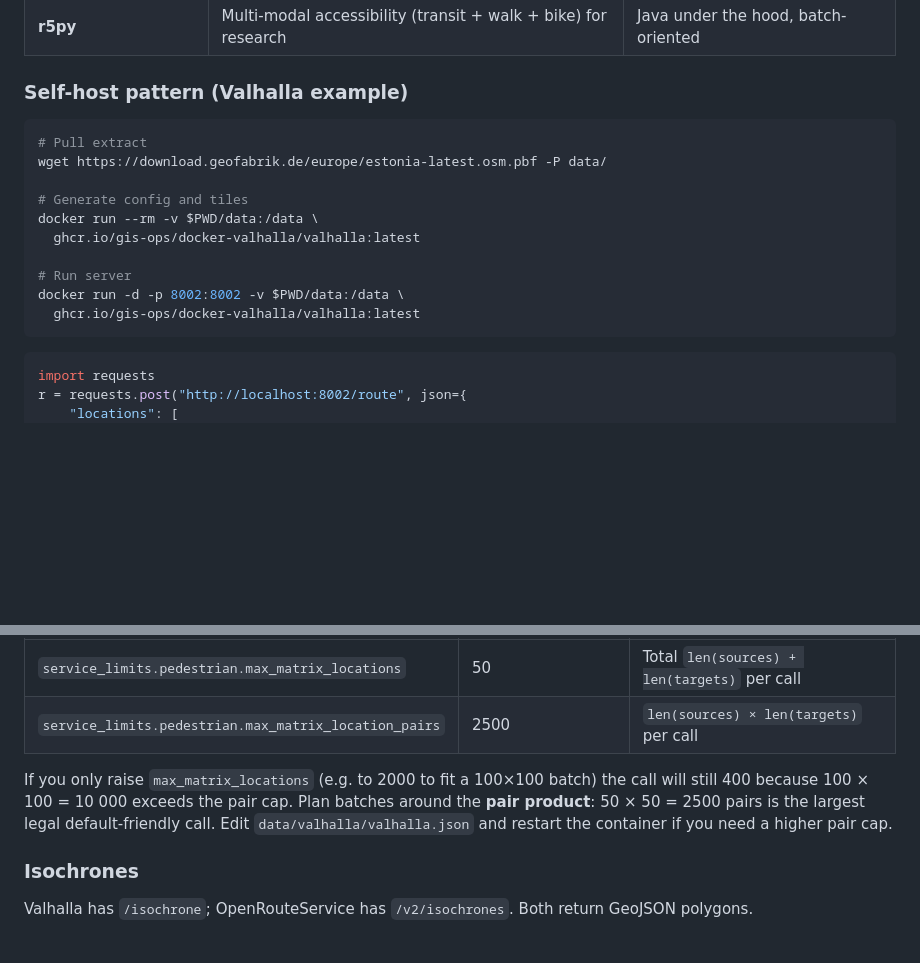
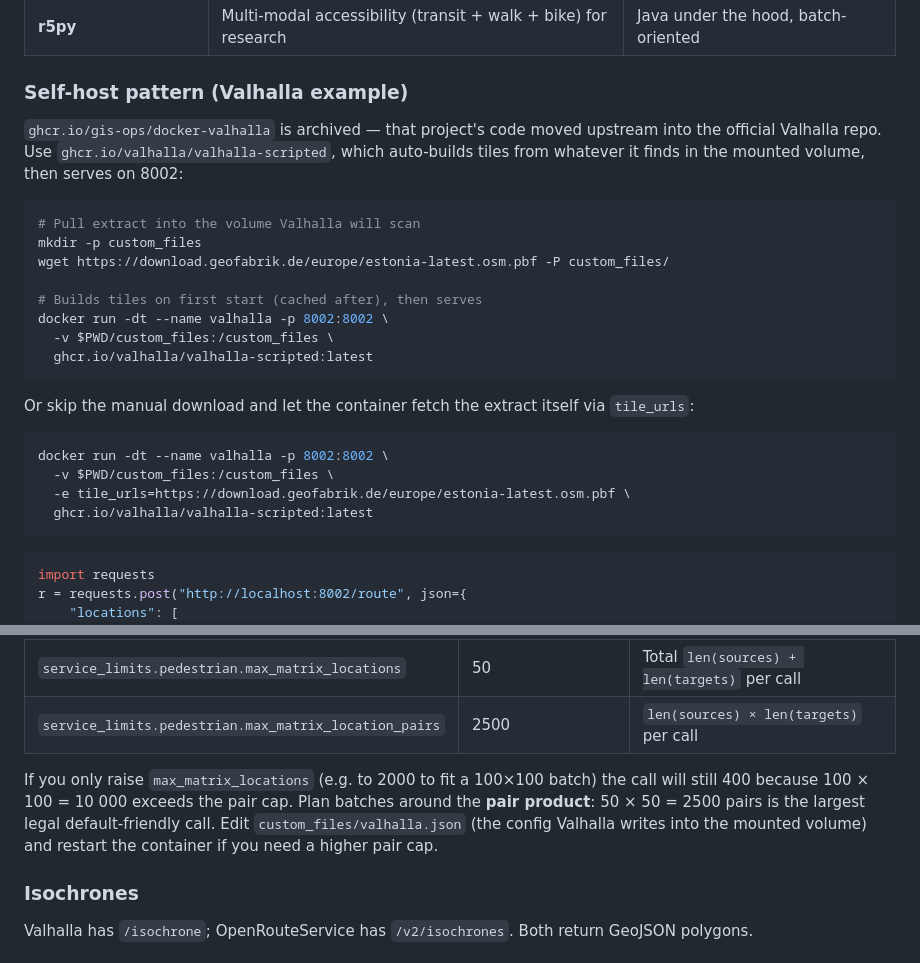
Before and after one commit to jaakla/open-gis, a Markdown page: references/analytics.md, 2 parts joined by grey strips. GitHub-like rendering; blank space fills up the shorter version.

Commit message:
docs: update Valhalla self-host instructions for archived docker-valhalla image (#3)
gis-ops/docker-valhalla is archived; its code moved upstream into
valhalla/valhalla-scripted. Update the self-host example and the
config file path (now under the mounted custom_files/ volume).

Co-authored-by: kirke <kirke.narusk@positium.com>

````diff
--- a/references/analytics.md
+++ b/references/analytics.md
@@ -291,17 +291,26 @@ For city/country analysis, self-hosted OSRM/Valhalla/GraphHopper can be excellen
 
 ### Self-host pattern (Valhalla example)
 
+`ghcr.io/gis-ops/docker-valhalla` is archived — that project's code moved upstream into the official Valhalla repo. Use `ghcr.io/valhalla/valhalla-scripted`, which auto-builds tiles from whatever it finds in the mounted volume, then serves on 8002:
+
 ```bash
-# Pull extract
-wget https://download.geofabrik.de/europe/estonia-latest.osm.pbf -P data/
+# Pull extract into the volume Valhalla will scan
+mkdir -p custom_files
+wget https://download.geofabrik.de/europe/estonia-latest.osm.pbf -P custom_files/
 
-# Generate config and tiles
-docker run --rm -v $PWD/data:/data \
-  ghcr.io/gis-ops/docker-valhalla/valhalla:latest
+# Builds tiles on first start (cached after), then serves
+docker run -dt --name valhalla -p 8002:8002 \
+  -v $PWD/custom_files:/custom_files \
+  ghcr.io/valhalla/valhalla-scripted:latest
+```
 
-# Run server
-docker run -d -p 8002:8002 -v $PWD/data:/data \
-  ghcr.io/gis-ops/docker-valhalla/valhalla:latest
+Or skip the manual download and let the container fetch the extract itself via `tile_urls`:
+
+```bash
+docker run -dt --name valhalla -p 8002:8002 \
+  -v $PWD/custom_files:/custom_files \
+  -e tile_urls=https://download.geofabrik.de/europe/estonia-latest.osm.pbf \
+  ghcr.io/valhalla/valhalla-scripted:latest
 ```
 
 ```python
@@ -324,7 +333,7 @@ Valhalla 3.5.1+ enforces **two** caps on `/sources_to_targets`, and the pair cap
 | `service_limits.pedestrian.max_matrix_locations` | 50 | Total `len(sources) + len(targets)` per call |
 | `service_limits.pedestrian.max_matrix_location_pairs` | 2500 | `len(sources) × len(targets)` per call |
 
-If you only raise `max_matrix_locations` (e.g. to 2000 to fit a 100×100 batch) the call will still 400 because 100 × 100 = 10 000 exceeds the pair cap. Plan batches around the **pair product**: 50 × 50 = 2500 pairs is the largest legal default-friendly call. Edit `data/valhalla/valhalla.json` and restart the container if you need a higher pair cap.
+If you only raise `max_matrix_locations` (e.g. to 2000 to fit a 100×100 batch) the call will still 400 because 100 × 100 = 10 000 exceeds the pair cap. Plan batches around the **pair product**: 50 × 50 = 2500 pairs is the largest legal default-friendly call. Edit `custom_files/valhalla.json` (the config Valhalla writes into the mounted volume) and restart the container if you need a higher pair cap.
 
 ### Isochrones
 
````
